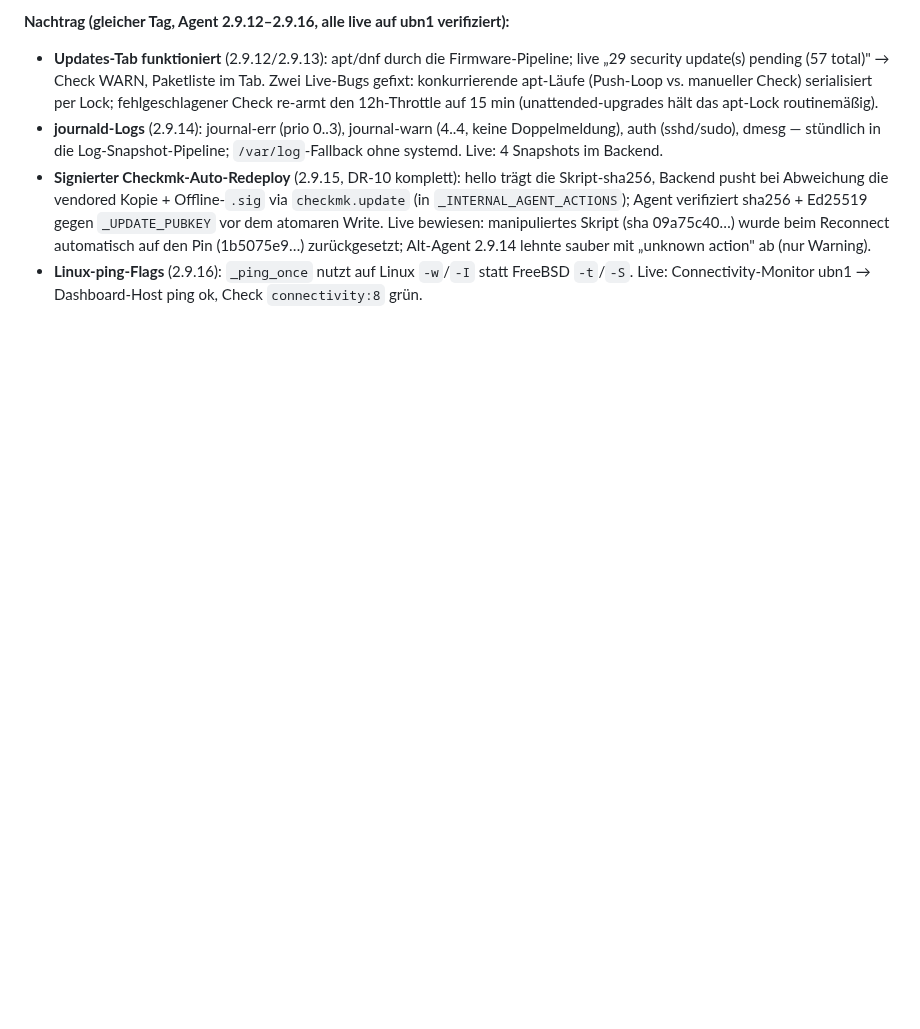
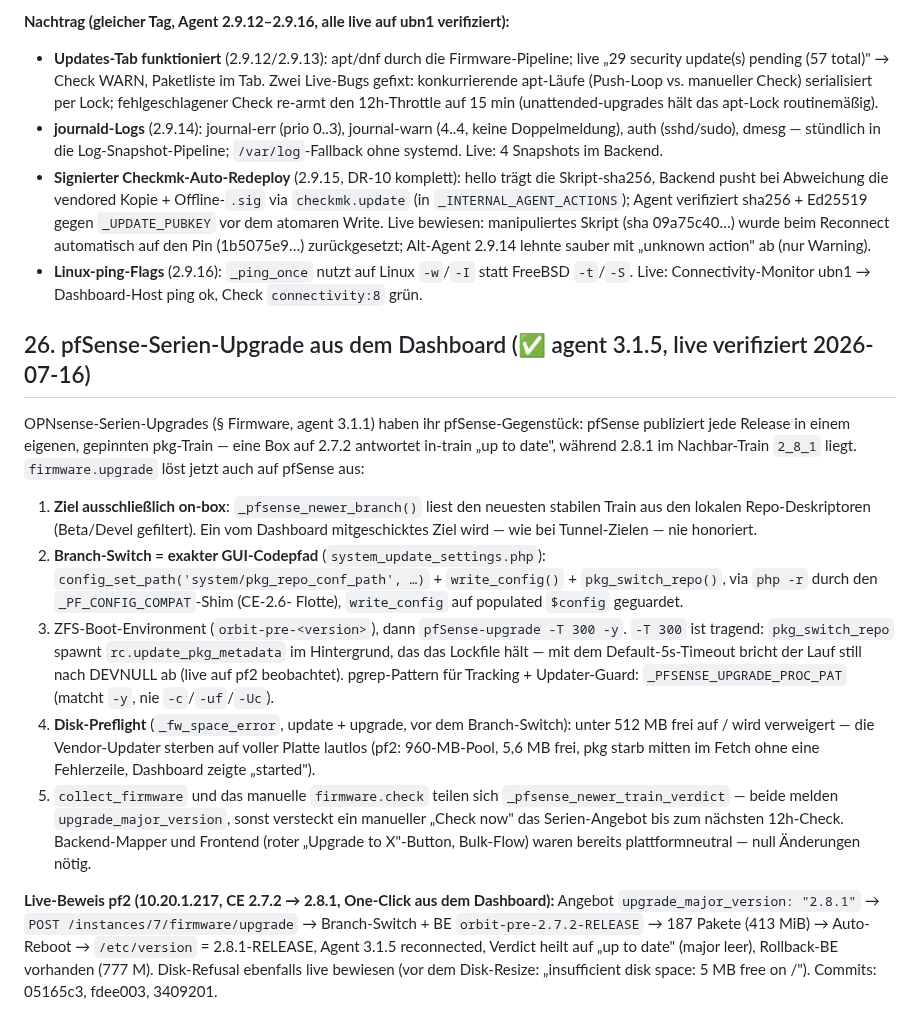
Before and after one commit to styliteag/dashboard, a Markdown page: docs/agent-architecture.md, the part around the change. GitHub-like rendering; blank space fills up the shorter version.

Commit message:
docs(agent): record pfsense series-upgrade design + pf2 live evidence (§26)

```diff
--- a/docs/agent-architecture.md
+++ b/docs/agent-architecture.md
@@ -1140,3 +1140,40 @@ Gefundener und gefixter Live-Bug: Checkmk ≥2.4 emittiert `<<<df_v2>>>` statt `
 - **Linux-ping-Flags** (2.9.16): `_ping_once` nutzt auf Linux `-w`/`-I` statt
   FreeBSD `-t`/`-S`. Live: Connectivity-Monitor ubn1 → Dashboard-Host ping ok,
   Check `connectivity:8` grün.
+
+## 26. pfSense-Serien-Upgrade aus dem Dashboard (✅ agent 3.1.5, live verifiziert 2026-07-16)
+
+OPNsense-Serien-Upgrades (§ Firmware, agent 3.1.1) haben ihr pfSense-Gegenstück:
+pfSense publiziert jede Release in einem eigenen, gepinnten pkg-Train — eine Box auf
+2.7.2 antwortet in-train „up to date", während 2.8.1 im Nachbar-Train `2_8_1` liegt.
+`firmware.upgrade` löst jetzt auch auf pfSense aus:
+
+1. **Ziel ausschließlich on-box**: `_pfsense_newer_branch()` liest den neuesten
+   stabilen Train aus den lokalen Repo-Deskriptoren (Beta/Devel gefiltert). Ein vom
+   Dashboard mitgeschicktes Ziel wird — wie bei Tunnel-Zielen — nie honoriert.
+2. **Branch-Switch = exakter GUI-Codepfad** (`system_update_settings.php`):
+   `config_set_path('system/pkg_repo_conf_path', …)` + `write_config()` +
+   `pkg_switch_repo()`, via `php -r` durch den `_PF_CONFIG_COMPAT`-Shim (CE-2.6-
+   Flotte), `write_config` auf populated `$config` geguardet.
+3. ZFS-Boot-Environment (`orbit-pre-<version>`), dann `pfSense-upgrade -T 300 -y`.
+   `-T 300` ist tragend: `pkg_switch_repo` spawnt `rc.update_pkg_metadata` im
+   Hintergrund, das das Lockfile hält — mit dem Default-5s-Timeout bricht der Lauf
+   still nach DEVNULL ab (live auf pf2 beobachtet). pgrep-Pattern für Tracking +
+   Updater-Guard: `_PFSENSE_UPGRADE_PROC_PAT` (matcht `-y`, nie `-c`/`-uf`/`-Uc`).
+4. **Disk-Preflight** (`_fw_space_error`, update + upgrade, vor dem Branch-Switch):
+   unter 512 MB frei auf / wird verweigert — die Vendor-Updater sterben auf voller
+   Platte lautlos (pf2: 960-MB-Pool, 5,6 MB frei, pkg starb mitten im Fetch ohne
+   eine Fehlerzeile, Dashboard zeigte „started").
+5. `collect_firmware` und das manuelle `firmware.check` teilen sich
+   `_pfsense_newer_train_verdict` — beide melden `upgrade_major_version`, sonst
+   versteckt ein manueller „Check now" das Serien-Angebot bis zum nächsten 12h-Check.
+   Backend-Mapper und Frontend (roter „Upgrade to X"-Button, Bulk-Flow) waren bereits
+   plattformneutral — null Änderungen nötig.
+
+**Live-Beweis pf2 (10.20.1.217, CE 2.7.2 → 2.8.1, One-Click aus dem Dashboard):**
+Angebot `upgrade_major_version: "2.8.1"` → `POST /instances/7/firmware/upgrade` →
+Branch-Switch + BE `orbit-pre-2.7.2-RELEASE` → 187 Pakete (413 MiB) → Auto-Reboot →
+`/etc/version` = 2.8.1-RELEASE, Agent 3.1.5 reconnected, Verdict heilt auf „up to
+date" (major leer), Rollback-BE vorhanden (777 M). Disk-Refusal ebenfalls live
+bewiesen (vor dem Disk-Resize: „insufficient disk space: 5 MB free on /").
+Commits: 05165c3, fdee003, 3409201.
```
